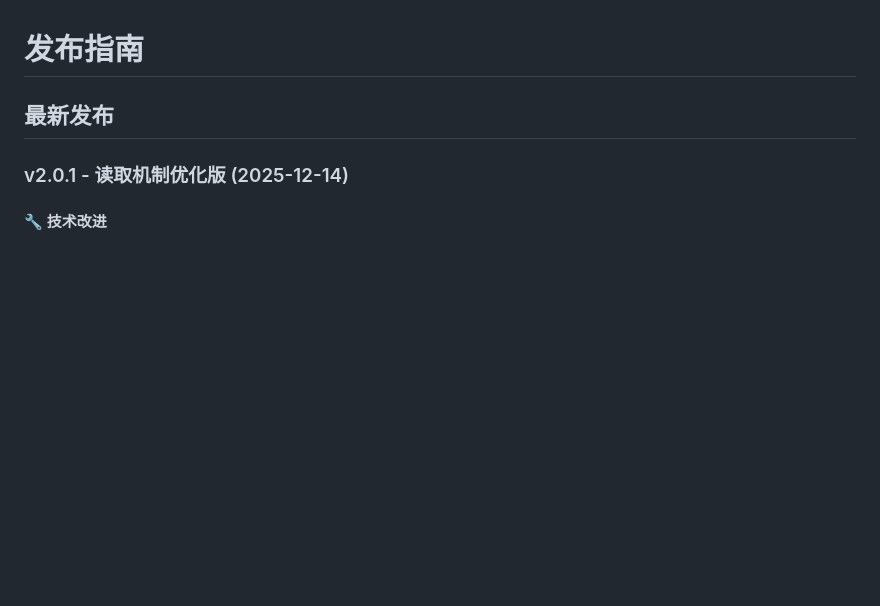
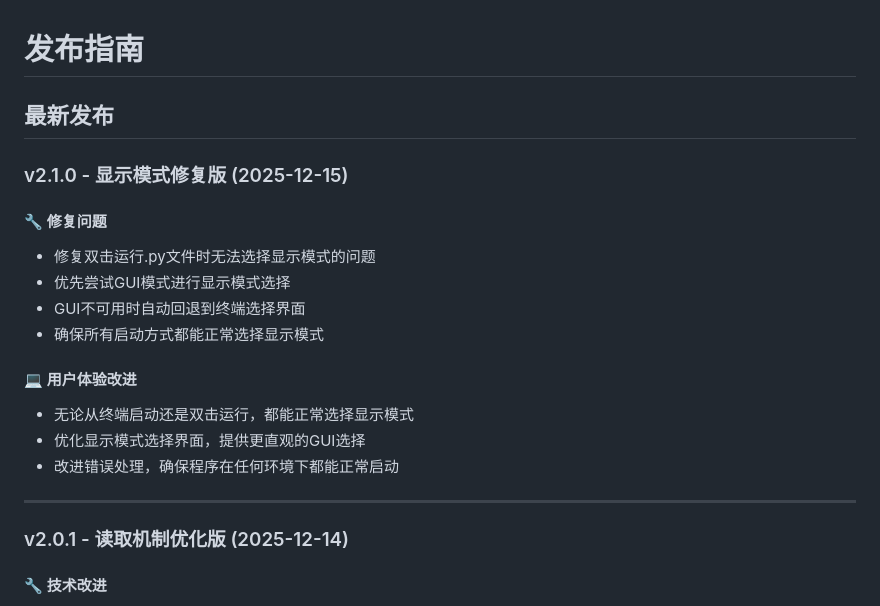
Before and after one commit to chorusfruit-233/JOJOSoul-ng, a Markdown page: RELEASE.md, the part around the change. Drawn GitHub-style; blank space fills up the shorter version.

Commit message:
docs: 更新RELEASE.md，添加v2.1.0发布信息

```diff
--- a/RELEASE.md
+++ b/RELEASE.md
@@ -1,6 +1,21 @@
 # 发布指南
 
 ## 最新发布
+
+### v2.1.0 - 显示模式修复版 (2025-12-15)
+
+#### 🔧 修复问题
+- 修复双击运行.py文件时无法选择显示模式的问题
+- 优先尝试GUI模式进行显示模式选择
+- GUI不可用时自动回退到终端选择界面
+- 确保所有启动方式都能正常选择显示模式
+
+#### 💻 用户体验改进
+- 无论从终端启动还是双击运行，都能正常选择显示模式
+- 优化显示模式选择界面，提供更直观的GUI选择
+- 改进错误处理，确保程序在任何环境下都能正常启动
+
+---
 
 ### v2.0.1 - 读取机制优化版 (2025-12-14)
 
```
